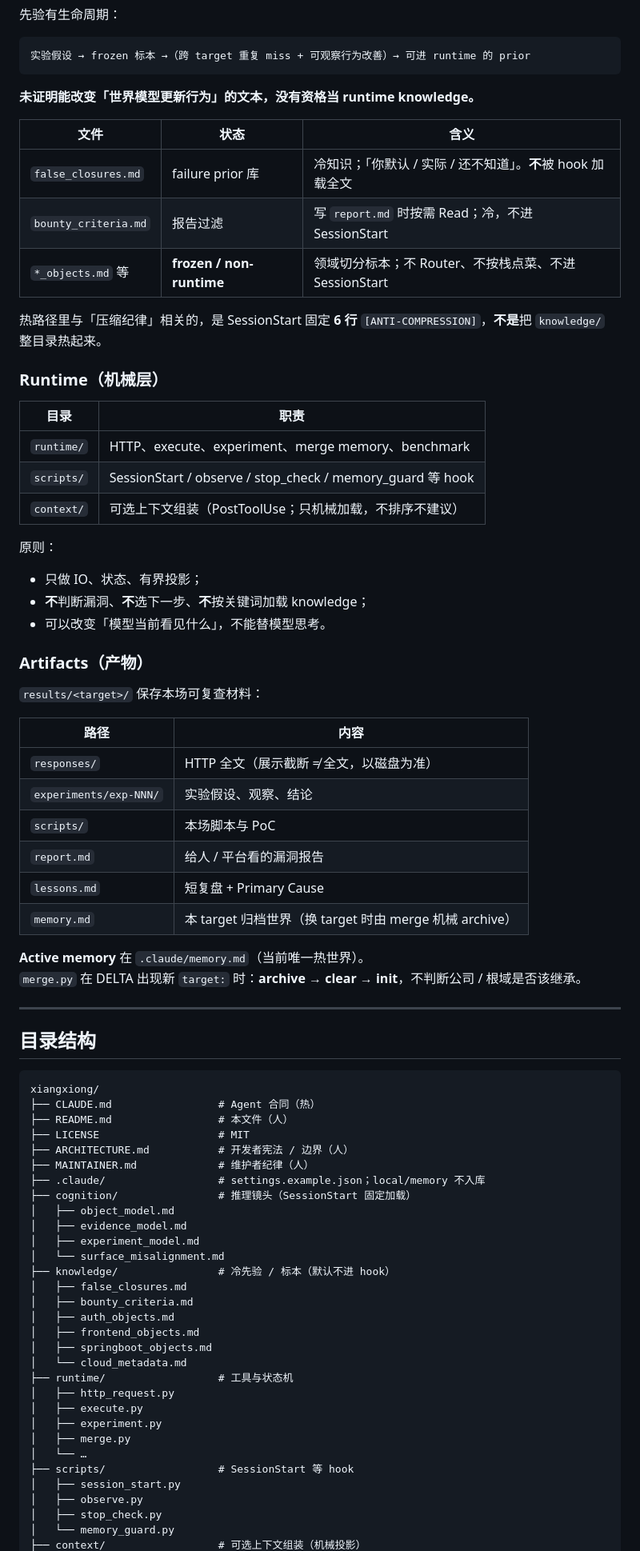
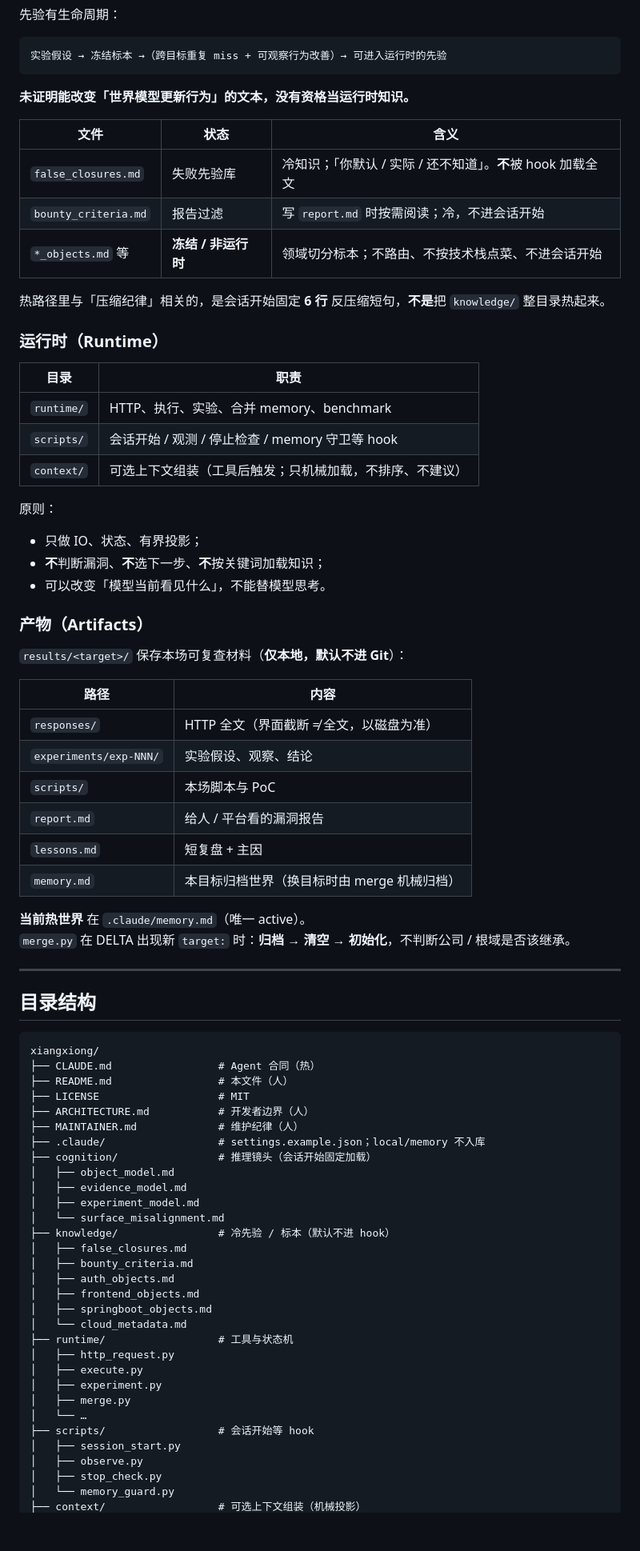
Before and after one commit to AAAAAln1/XiangXiong, a Markdown page: README.md, the part around one of its changes. Shown at 80% size. Rendered like a GitHub page; blank space fills up the shorter version.

````diff
--- a/README.md
+++ b/README.md
@@ -72,63 +84,63 @@ Artifacts  ← results/
 
 先验有生命周期：
 
-```
-实验假设 → frozen 标本 →（跨 target 重复 miss + 可观察行为改善）→ 可进 runtime 的 prior
+```text
+实验假设 → 冻结标本 →（跨目标重复 miss + 可观察行为改善）→ 可进入运行时的先验
 ```
 
-**未证明能改变「世界模型更新行为」的文本，没有资格当 runtime knowledge。**
+**未证明能改变「世界模型更新行为」的文本，没有资格当运行时知识。**
 
 | 文件 | 状态 | 含义 |
 |------|------|------|
-| `false_closures.md` | failure prior 库 | 冷知识；「你默认 / 实际 / 还不知道」。**不**被 hook 加载全文 |
-| `bounty_criteria.md` | 报告过滤 | 写 `report.md` 时按需 Read；冷，不进 SessionStart |
-| `*_objects.md` 等 | **frozen / non-runtime** | 领域切分标本；不 Router、不按栈点菜、不进 SessionStart |
+| `false_closures.md` | 失败先验库 | 冷知识；「你默认 / 实际 / 还不知道」。**不**被 hook 加载全文 |
+| `bounty_criteria.md` | 报告过滤 | 写 `report.md` 时按需阅读；冷，不进会话开始 |
+| `*_objects.md` 等 | **冻结 / 非运行时** | 领域切分标本；不路由、不按技术栈点菜、不进会话开始 |
 
-热路径里与「压缩纪律」相关的，是 SessionStart 固定 **6 行** `[ANTI-COMPRESSION]`，**不是**把 `knowledge/` 整目录热起来。
+热路径里与「压缩纪律」相关的，是会话开始固定 **6 行** 反压缩短句，**不是**把 `knowledge/` 整目录热起来。
 
-### Runtime（机械层）
+### 运行时（Runtime）
 
 | 目录 | 职责 |
 |------|------|
-| `runtime/` | HTTP、execute、experiment、merge memory、benchmark |
-| `scripts/` | SessionStart / observe / stop_check / memory_guard 等 hook |
-| `context/` | 可选上下文组装（PostToolUse；只机械加载，不排序不建议） |
+| `runtime/` | HTTP、执行、实验、合并 memory、benchmark |
+| `scripts/` | 会话开始 / 观测 / 停止检查 / memory 守卫等 hook |
+| `context/` | 可选上下文组装（工具后触发；只机械加载，不排序、不建议） |
 
 原则：
 
 - 只做 IO、状态、有界投影；
-- **不**判断漏洞、**不**选下一步、**不**按关键词加载 knowledge；
+- **不**判断漏洞、**不**选下一步、**不**按关键词加载知识；
 - 可以改变「模型当前看见什么」，不能替模型思考。
 
-### Artifacts（产物）
+### 产物（Artifacts）
 
-`results/<target>/` 保存本场可复查材料：
+`results/<target>/` 保存本场可复查材料（**仅本地，默认不进 Git**）：
 
 | 路径 | 内容 |
 |------|------|
-| `responses/` | HTTP 全文（展示截断 ≠ 全文，以磁盘为准） |
+| `responses/` | HTTP 全文（界面截断 ≠ 全文，以磁盘为准） |
 | `experiments/exp-NNN/` | 实验假设、观察、结论 |
 | `scripts/` | 本场脚本与 PoC |
 | `report.md` | 给人 / 平台看的漏洞报告 |
-| `lessons.md` | 短复盘 + Primary Cause |
-| `memory.md` | 本 target 归档世界（换 target 时由 merge 机械 archive） |
+| `lessons.md` | 短复盘 + 主因 |
+| `memory.md` | 本目标归档世界（换目标时由 merge 机械归档） |
 
-**Active memory** 在 `.claude/memory.md`（当前唯一热世界）。
-`merge.py` 在 DELTA 出现新 `target:` 时：**archive → clear → init**，不判断公司 / 根域是否该继承。
+**当前热世界** 在 `.claude/memory.md`（唯一 active）。
+`merge.py` 在 DELTA 出现新 `target:` 时：**归档 → 清空 → 初始化**，不判断公司 / 根域是否该继承。
 
 ---
 
 ## 目录结构
 
-```
+```text
 xiangxiong/
 ├── CLAUDE.md                 # Agent 合同（热）
 ├── README.md                 # 本文件（人）
 ├── LICENSE                   # MIT
-├── ARCHITECTURE.md           # 开发者宪法 / 边界（人）
-├── MAINTAINER.md             # 维护者纪律（人）
+├── ARCHITECTURE.md           # 开发者边界（人）
+├── MAINTAINER.md             # 维护纪律（人）
 ├── .claude/                  # settings.example.json；local/memory 不入库
-├── cognition/                # 推理镜头（SessionStart 固定加载）
+├── cognition/                # 推理镜头（会话开始固定加载）
 │   ├── object_model.md
 │   ├── evidence_model.md
 │   ├── experiment_model.md
@@ -146,7 +158,7 @@ xiangxiong/
 │   ├── experiment.py
 │   ├── merge.py
 │   └── …
-├── scripts/                  # SessionStart 等 hook
+├── scripts/                  # 会话开始等 hook
 │   ├── session_start.py
 │   ├── observe.py
 │   ├── stop_check.py
````
Also changed, not shown: other parts of README.md (+95 -74 lines).
